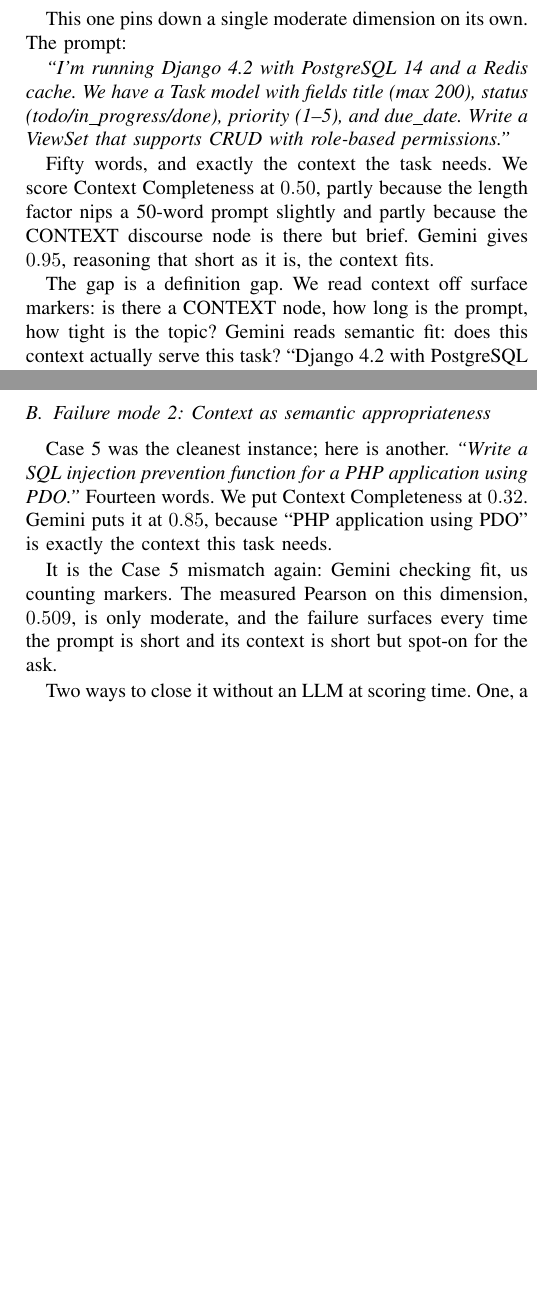
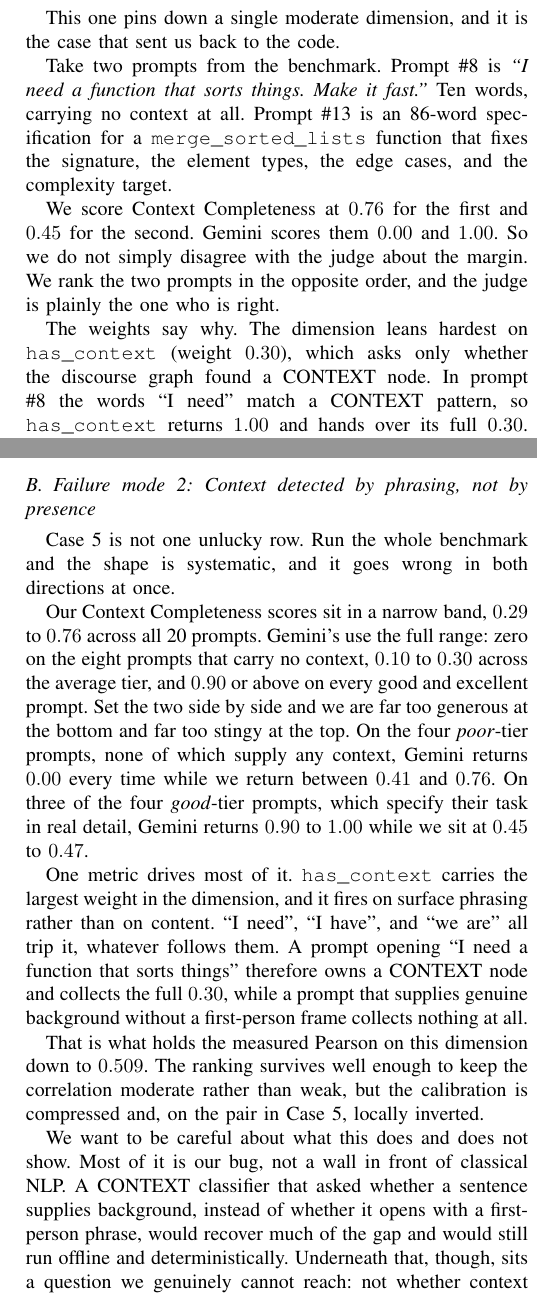
Before and after one commit to Ojasvi-Poonia/Prompt-Quality-Evaluator, a LaTeX paper (paper.tex): two parts of the columns of pages 10 and 11 of 13, joined at a grey line, cut so that both start at the same text, the shorter picture padded with empty space. Compiled offline with pdfLaTeX.

Commit message:
updated docs

```diff
--- a/paper.tex
+++ b/paper.tex
@@ -653,11 +659,11 @@ Our top-scoring prompt in the excellent tier is \#19, a healthcare data-scientis
 The same gap repeats across the whole excellent tier. Our four come in at 72.4, 73.9, 74.3, 79.2. Gemini's four are 93, 95, 95, 95. It looks like Gemini is tuned so that any prompt with a tidy section structure floors at $\geq 93$. We reward that structure too, but once the dimensions are already strong, we stop piling bonus on top of bonus.
 
 \subsection{Case 5: Context Completeness divergence}
-This one pins down a single moderate dimension on its own. The prompt:
+This one pins down a single moderate dimension, and it is the case that sent us back to the code.
 
-\emph{``I'm running Django 4.2 with PostgreSQL 14 and a Redis cache. We have a Task model with fields title (max 200), status (todo/in\_progress/done), priority (1--5), and due\_date. Write a ViewSet that supports CRUD with role-based permissions.''}
+Take two prompts from the benchmark. Prompt \#8 is \emph{``I need a function that sorts things. Make it fast.''} Ten words, carrying no context at all. Prompt \#13 is an 86-word specification for a \texttt{merge\_sorted\_lists} function that fixes the signature, the element types, the edge cases, and the complexity target.
 
-Fifty words, and exactly the context the task needs. We score Context Completeness at $0.50$, partly because the length factor nips a 50-word prompt slightly and partly because the CONTEXT discourse node is there but brief. Gemini gives $0.95$, reasoning that short as it is, the context fits.
+We score Context Completeness at $0.76$ for the first and $0.45$ for the second. Gemini scores them $0.00$ and $1.00$. So we do not simply disagree with the judge about the margin. We rank the two prompts in the opposite order, and the judge is plainly the one who is right.
 
-The gap is a definition gap. We read context off surface markers: is there a CONTEXT node, how long is the prompt, how tight is the topic? Gemini reads semantic fit: does this context actually serve this task? ``Django 4.2 with PostgreSQL 14 and Redis'' is the right backdrop for a CRUD ViewSet only if you know what a ViewSet needs. Gemini knows. We do not.
+The weights say why. The dimension leans hardest on \texttt{has\_context} (weight $0.30$), which asks only whether the discourse graph found a CONTEXT node. In prompt \#8 the words ``I need'' match a CONTEXT pattern, so \texttt{has\_context} returns $1.00$ and hands over its full $0.30$. In prompt \#13 nothing matches, because the prompt states its requirements directly and never frames them with ``I am building'' or ``we currently have'', so \texttt{has\_context} returns $0.00$. Topic focus compounds the error: a two-sentence prompt is trivially on-topic and scores $0.77$, while the longer specification, ranging across types and edge cases, scores only $0.53$.
 
@@ -710,12 +716,17 @@ So the two systems are not measuring the same construct under the same name. Our
 
 We report the $0.240$ rather than quietly dropping the dimension, but we would not read it as evidence that our Conciseness metric is broken and Gemini's is sound. The honest summary is that Conciseness is the one dimension where we do not trust the benchmark to adjudicate.
 
-\subsection{Failure mode 2: Context as semantic appropriateness}
-Case 5 was the cleanest instance; here is another. \emph{``Write a SQL injection prevention function for a PHP application using PDO.''} Fourteen words. We put Context Completeness at $0.32$. Gemini puts it at $0.85$, because ``PHP application using PDO'' is exactly the context this task needs.
+\subsection{Failure mode 2: Context detected by phrasing, not by presence}
+\label{sec:failure2}
+Case 5 is not one unlucky row. Run the whole benchmark and the shape is systematic, and it goes wrong in both directions at once.
 
-It is the Case 5 mismatch again: Gemini checking fit, us counting markers. The measured Pearson on this dimension, $0.509$, is only moderate, and the failure surfaces every time the prompt is short and its context is short but spot-on for the ask.
+Our Context Completeness scores sit in a narrow band, $0.29$ to $0.76$ across all 20 prompts. Gemini's use the full range: zero on the eight prompts that carry no context, $0.10$ to $0.30$ across the average tier, and $0.90$ or above on every good and excellent prompt. Set the two side by side and we are far too generous at the bottom and far too stingy at the top. On the four \emph{poor}-tier prompts, none of which supply any context, Gemini returns $0.00$ every time while we return between $0.41$ and $0.76$. On three of the four \emph{good}-tier prompts, which specify their task in real detail, Gemini returns $0.90$ to $1.00$ while we sit at $0.45$ to $0.47$.
 
-Two ways to close it without an LLM at scoring time. One, a labelled corpus to train a context-appropriateness classifier on top of the existing 41 features. Two, a retrieval setup matching the prompt against canonical task templates and the context each expects. Neither runs an LLM during evaluation. Both need data we have not collected yet.
+One metric drives most of it. \texttt{has\_context} carries the largest weight in the dimension, and it fires on surface phrasing rather than on content. ``I need'', ``I have'', and ``we are'' all trip it, whatever follows them. A prompt opening ``I need a function that sorts things'' therefore owns a CONTEXT node and collects the full $0.30$, while a prompt that supplies genuine background without a first-person frame collects nothing at all.
+
+That is what holds the measured Pearson on this dimension down to $0.509$. The ranking survives well enough to keep the correlation moderate rather than weak, but the calibration is compressed and, on the pair in Case 5, locally inverted.
+
+We want to be careful about what this does and does not show. Most of it is our bug, not a wall in front of classical NLP. A CONTEXT classifier that asked whether a sentence supplies background, instead of whether it opens with a first-person phrase, would recover much of the gap and would still run offline and deterministically. Underneath that, though, sits a question we genuinely cannot reach: not whether context is present, but whether the context that is present is the context this particular task requires. Two routes stay open there without putting an LLM in the scoring path. One is a labelled corpus and a context-appropriateness classifier trained on top of the existing 41 features. The other is retrieval, matching the prompt against canonical task templates and the context each one expects. Both need data we have not collected.
 
 \subsection{Failure mode 3: Code-heavy prompts}
 The two failure modes that follow sit outside the benchmark. Neither pattern appears in the 20-prompt corpus, so we probed them separately with our own scorer. We did not run the judge on them, and we report no Gemini score for either. They are qualitative observations, not measurements, and we flag them as such rather than dress them up.
```
Also changed, not shown: README.md, paper.tex (22 more changed lines).
